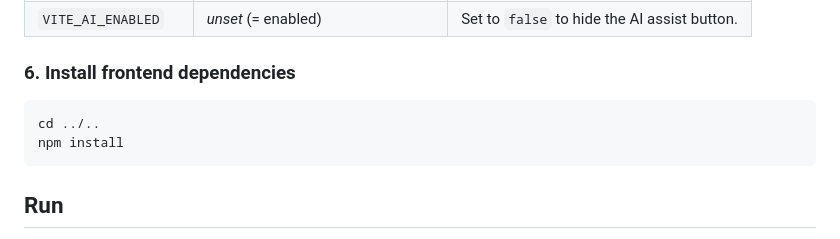
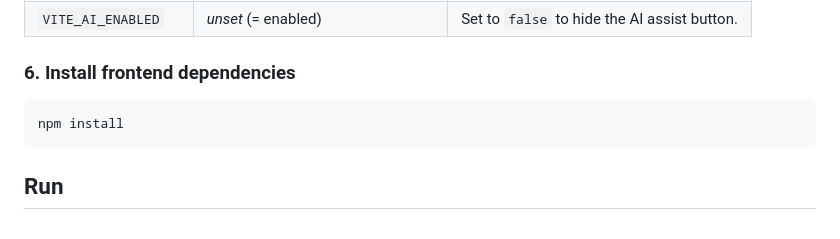
Before and after one commit to codigo47/time-entries, a Markdown page: README.md, the part around the change. Drawn GitHub-style.

Commit message:
docs: drop cd ../.. — npm install runs from repo root

````diff
--- a/README.md
+++ b/README.md
@@ -72,7 +72,6 @@ Used by Vite.
 ### 6. Install frontend dependencies
 
 ```bash
-cd ../..
 npm install
 ```
 
````
